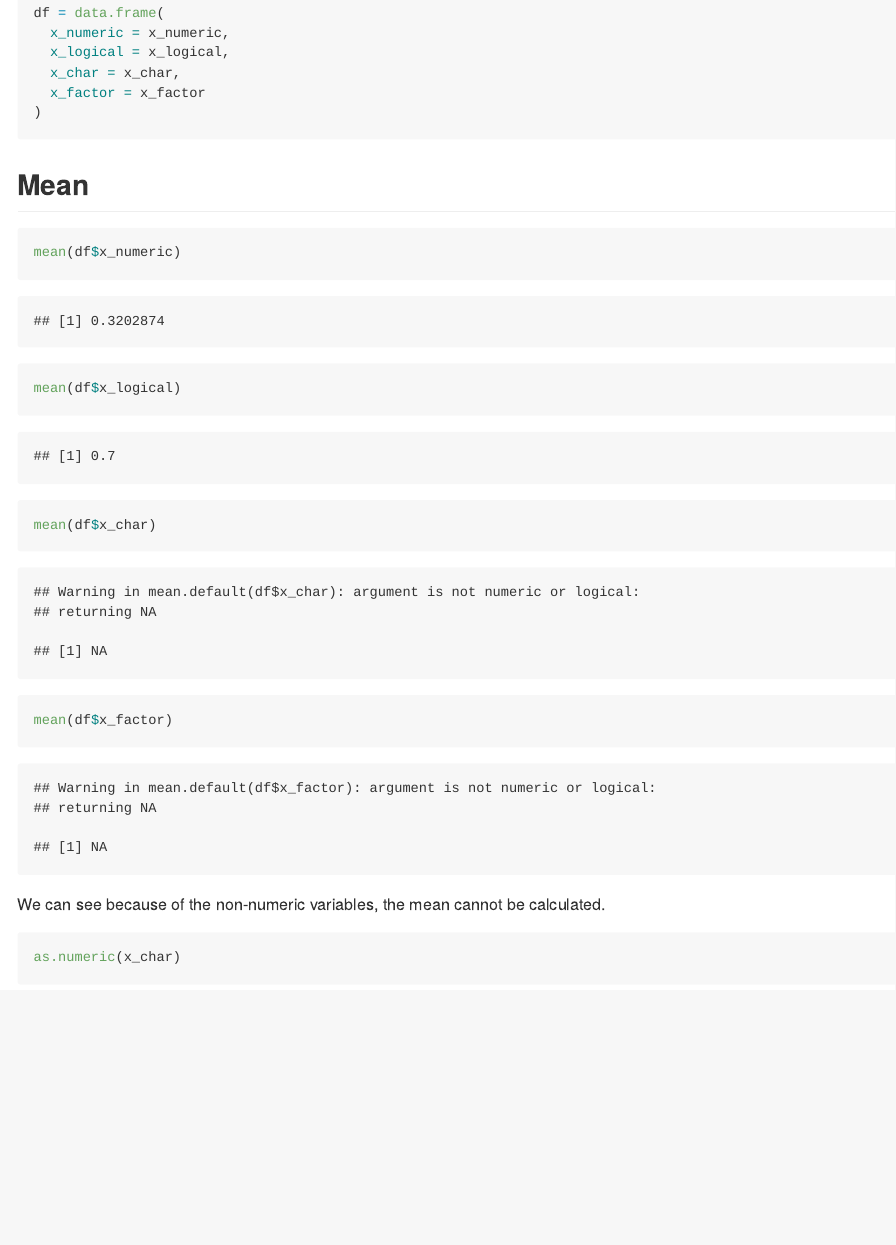
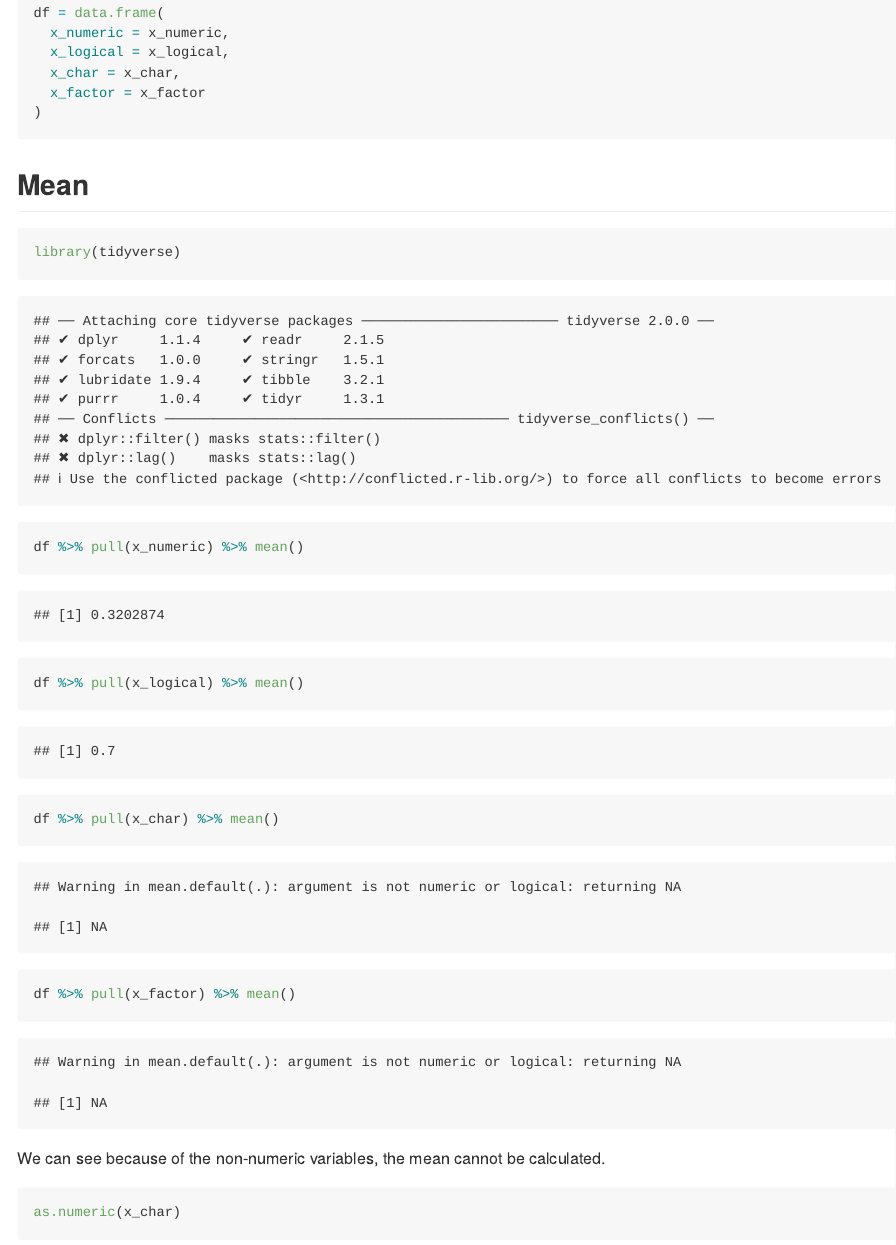
Before and after one commit to chuhan-wch/p8105_hw1_cw3747, an R Markdown document (p8105_hw1_cw3747.rmd): the page in a window 1100 px wide, from 2330 px down. Rendered offline with R 4.5, knitr and Pandoc, with nearby package versions; code that draws random numbers runs with fixed seeds of ours; some code elsewhere in the file could not run offline.

Commit message:
use tidyverse and pull

````diff
--- a/p8105_hw1_cw3747.rmd
+++ b/p8105_hw1_cw3747.rmd
@@ -62,11 +62,12 @@ df = data.frame(
 ```
 
 ## Mean
-```{r}
-mean(df$x_numeric)
-mean(df$x_logical)
-mean(df$x_char)
-mean(df$x_factor)
+```{r, error=TRUE}
+library(tidyverse)
+df %>% pull(x_numeric) %>% mean()
+df %>% pull(x_logical) %>% mean()
+df %>% pull(x_char) %>% mean()
+df %>% pull(x_factor) %>% mean()
 ```
 We can see because of the non-numeric variables, the mean cannot be calculated.
 ```{r}
````
